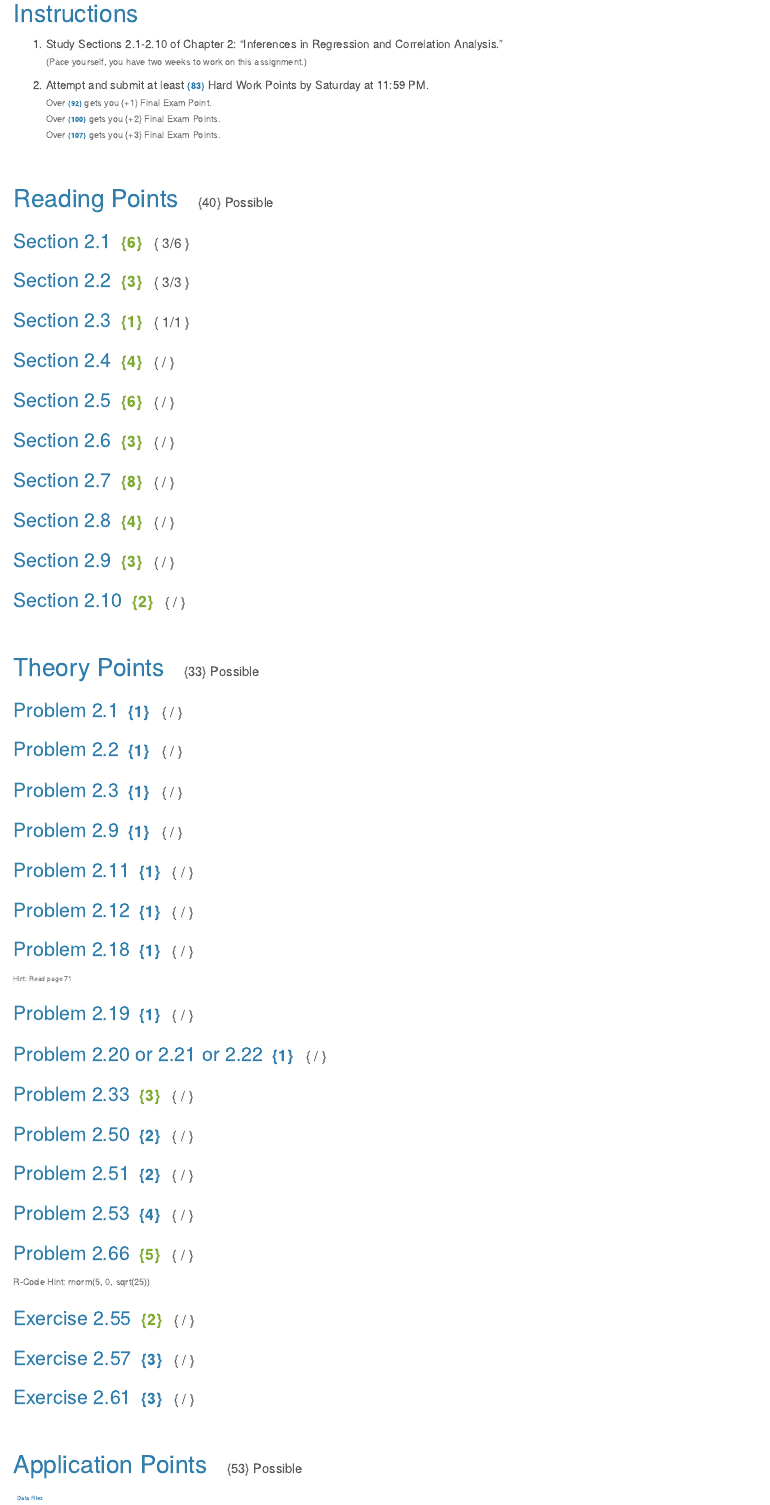
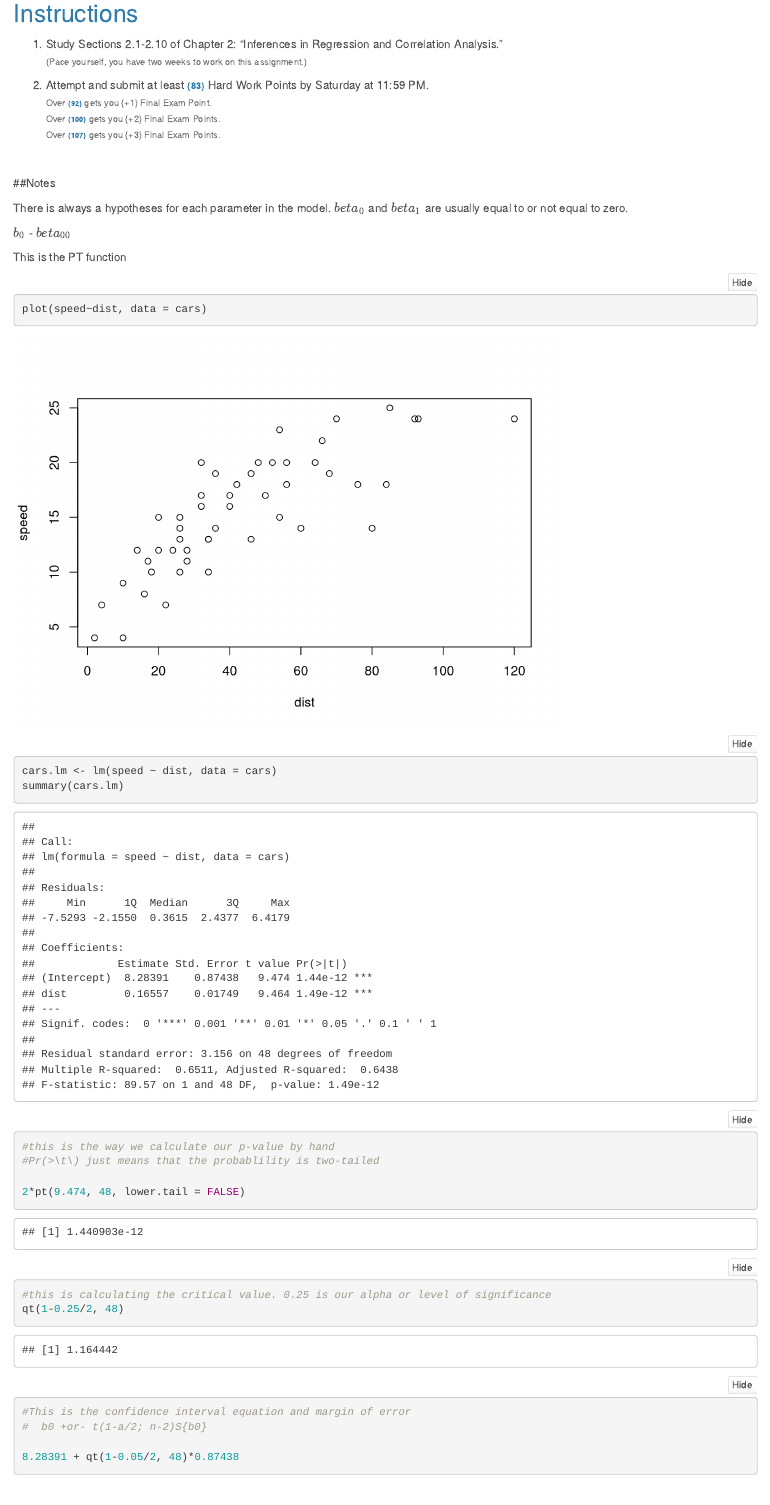
Before and after one commit to collettc/Math425, an R Markdown document (HardWork2.Rmd): the page in a window 1100 px wide, from 90 px down. Rendered offline with R 4.5, knitr and Pandoc, with nearby package versions; folded parts are opened; some code elsewhere in the file could not run offline.

Commit message:
1/17/18 Notes

````diff
--- a/HardWork2.Rmd
+++ b/HardWork2.Rmd
@@ -19,4 +19,28 @@ output:
 
 <br/>
 
+##Notes
 
+There is always a hypotheses for each parameter in the model. $beta_0$ and $beta_1$ are usually equal to or not equal to zero.
+
+$b_0$ - $beta_{00}$
+
+This is the PT function
+
+```{r}
+plot(speed~dist, data = cars)
+cars.lm <- lm(speed ~ dist, data = cars)
+summary(cars.lm)
+
+#this is the way we calculate our p-value by hand
+#Pr(>\t\) just means that the probablility is two-tailed
+
+2*pt(9.474, 48, lower.tail = FALSE)
+
+#this is calculating the critical value. 0.25 is our alpha or level of significance
+qt(1-0.25/2, 48)
+
+#This is the confidence interval equation and margin of error
+#  b0 +or- t(1-a/2; n-2)S{b0}
+
+8.28391 + qt(1-0.05/2, 48)*0.87438
````
Also changed, not shown: HardWork2.html, HardWork2.Rmd (5 more changed lines).
